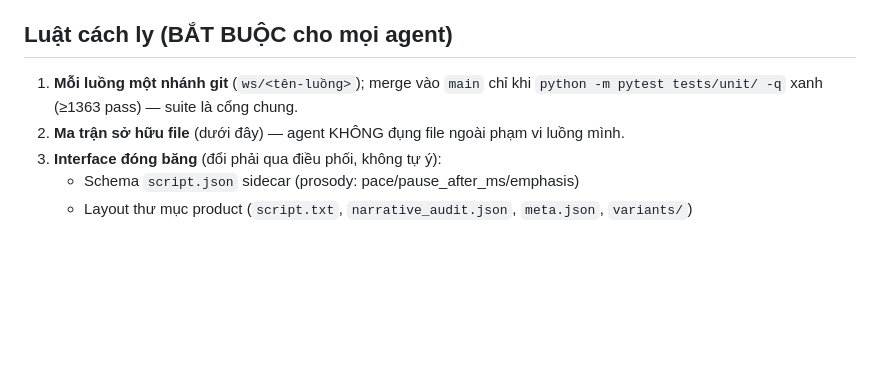
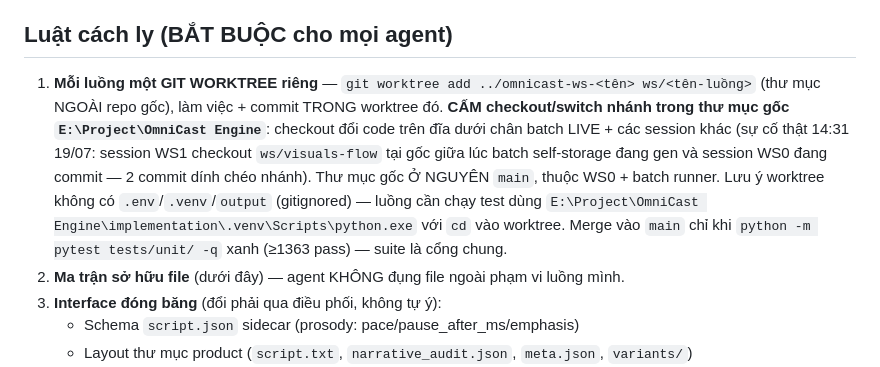
Before and after one commit to tailolicon/OmniCast-Engine, a Markdown page: WORKSTREAMS_ParallelUpgrade.md, the part around the change. Drawn GitHub-style; blank space fills up the shorter version.

Commit message:
Charter Law 1: worktree isolation, root checkout stays on main
A WS1 session checked out ws/visuals-flow in the root directory at 14:31
while the live batch was generating and the WS0 session was committing —
two commits landed cross-branch. Branch-per-stream in ONE directory is
not isolation; each stream now works in its own git worktree and the
root checkout is pinned to main for WS0 + the batch runner.

Also lands the mall 83/81 autopsy status bullet on main (it had only
reached ws/visuals-flow via the cross-branch commit).

Co-Authored-By: Claude Fable 5 <noreply@anthropic.com>

```diff
--- a/WORKSTREAMS_ParallelUpgrade.md
+++ b/WORKSTREAMS_ParallelUpgrade.md
@@ -7,8 +7,16 @@ Phương pháp đã chứng minh ở script-gen (chạy thật → autopsy → v
 
 ## Luật cách ly (BẮT BUỘC cho mọi agent)
 
-1. **Mỗi luồng một nhánh git** (`ws/<tên-luồng>`); merge vào `main` chỉ khi
-   `python -m pytest tests/unit/ -q` xanh (≥1363 pass) — suite là cổng chung.
+1. **Mỗi luồng một GIT WORKTREE riêng** — `git worktree add ../omnicast-ws-<tên> ws/<tên-luồng>`
+   (thư mục NGOÀI repo gốc), làm việc + commit TRONG worktree đó. **CẤM checkout/switch
+   nhánh trong thư mục gốc `E:\Project\OmniCast Engine`**: checkout đổi code trên đĩa
+   dưới chân batch LIVE + các session khác (sự cố thật 14:31 19/07: session WS1 checkout
+   `ws/visuals-flow` tại gốc giữa lúc batch self-storage đang gen và session WS0 đang
+   commit — 2 commit dính chéo nhánh). Thư mục gốc Ở NGUYÊN `main`, thuộc WS0 + batch
+   runner. Lưu ý worktree không có `.env`/`.venv`/`output` (gitignored) — luồng cần chạy
+   test dùng `E:\Project\OmniCast Engine\implementation\.venv\Scripts\python.exe` với
+   `cd` vào worktree. Merge vào `main` chỉ khi `python -m pytest tests/unit/ -q` xanh
+   (≥1363 pass) — suite là cổng chung.
 2. **Ma trận sở hữu file** (dưới đây) — agent KHÔNG đụng file ngoài phạm vi luồng mình.
 3. **Interface đóng băng** (đổi phải qua điều phối, không tự ý):
    - Schema `script.json` sidecar (prosody: pace/pause_after_ms/emphasis)
```
Also changed, not shown: IMPLEMENTATION_STATUS.md (+1 -0 lines).
